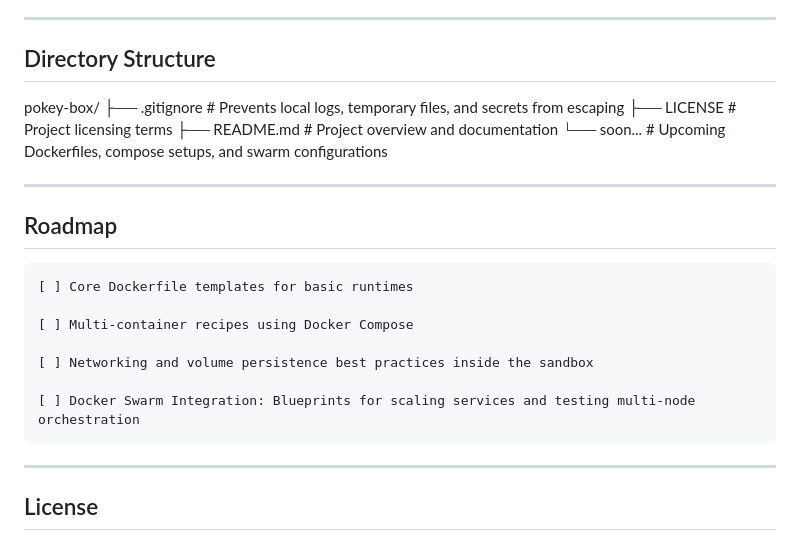
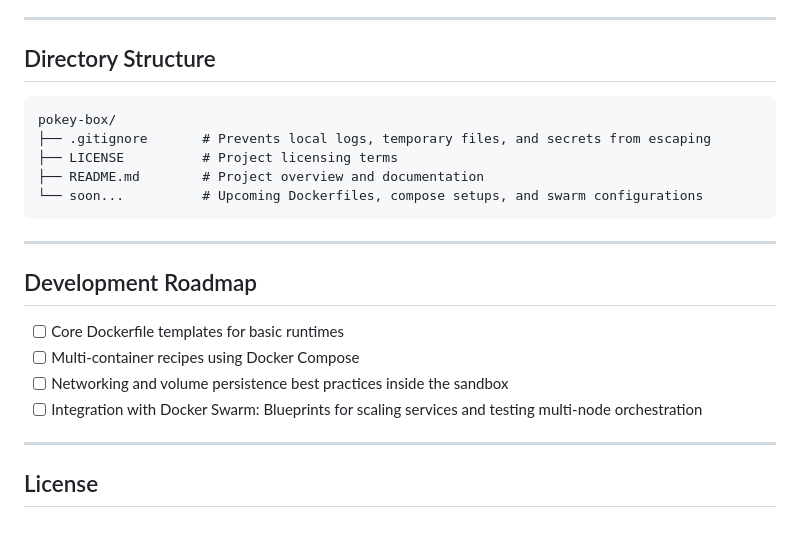
Before and after one commit to ect-vx/pokey-box, a Markdown page: README.md, the part around one of its changes. Rendered like a GitHub page.

````diff
--- a/README.md
+++ b/README.md
@@ -83,23 +82,22 @@ A lightweight, minimal-friction sandbox environment based on Docker and containe
 
 ## Directory Structure
 
+```
 pokey-box/
 ├── .gitignore       # Prevents local logs, temporary files, and secrets from escaping
 ├── LICENSE          # Project licensing terms
 ├── README.md        # Project overview and documentation
 └── soon...          # Upcoming Dockerfiles, compose setups, and swarm configurations
+```
 
 ---
 
-## Roadmap
+## Development Roadmap
 
-    [ ] Core Dockerfile templates for basic runtimes
-
-    [ ] Multi-container recipes using Docker Compose
-
-    [ ] Networking and volume persistence best practices inside the sandbox
-
-    [ ] Docker Swarm Integration: Blueprints for scaling services and testing multi-node orchestration
+- [ ] Core Dockerfile templates for basic runtimes
+- [ ] Multi-container recipes using Docker Compose
+- [ ] Networking and volume persistence best practices inside the sandbox
+- [ ] Integration with Docker Swarm: Blueprints for scaling services and testing multi-node orchestration
 
 ---
 
````
Also changed, not shown: other parts of README.md (+6 -7 lines).
